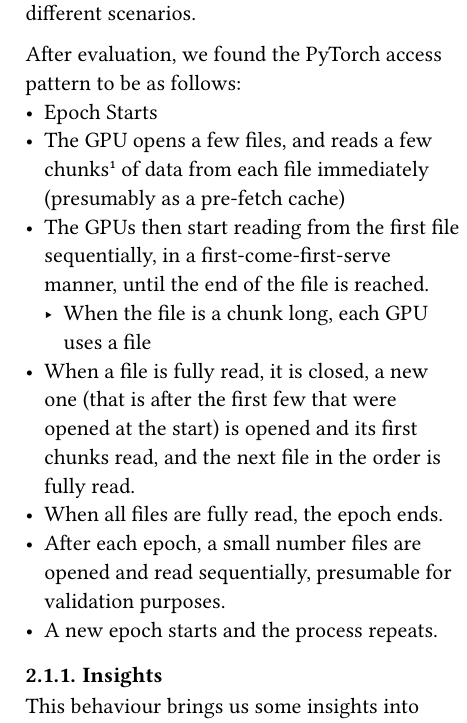
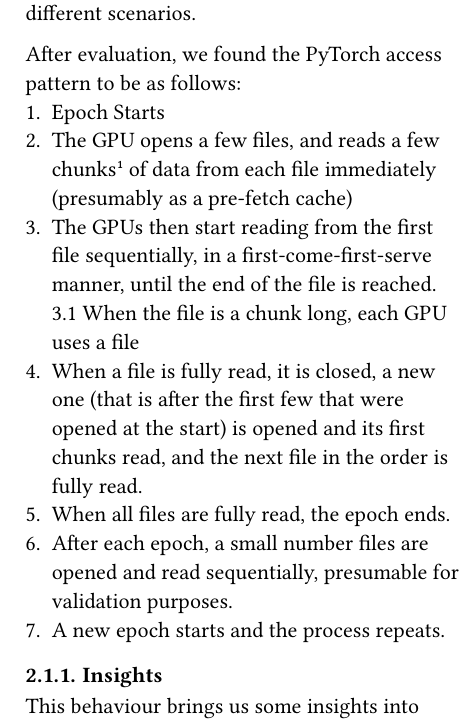
Before and after one commit to danielsp45/torchFS, a Typst document (report/main.typ): part of one column of page 2 of 3, cut so that both start at the same text. Compiled offline with Typst 0.15.

Commit message:
numeration

```diff
--- a/report/main.typ
+++ b/report/main.typ
@@ -66,14 +66,14 @@ To know how to optimize our filesystem to suit PyTorch workloads, we first neede
 We profiled the data acess patterns of PyTorch using a passthrough implementation of FUSE that logged the accesses made to files during training. We evaluated the access patterns with two different datasets: resnet and cosmoflow, with 1 and 4 GPUs each. Resnet is a composed of a few large files (~80MB each), while cosmoflow is composed of many small files (~64KB each). These four configurations let us evaluate the access patterns of PyTorch in different scenarios.
 
 After evaluation, we found the PyTorch access pattern to be as follows:
-- Epoch Starts
-- The GPU opens a few files, and reads a few chunks #footnote[Chunks are about 130KB in size] of data from each file immediately (presumably as a pre-fetch cache)
-- The GPUs then start reading from the first file sequentially, in a first-come-first-serve manner, until the end of the file is reached.
-  - When the file is a chunk long, each GPU uses a file
-- When a file is fully read, it is closed, a new one (that is after the first few that were opened at the start) is opened and its first chunks read, and the next file in the order is fully read.
-- When all files are fully read, the epoch ends.
-- After each epoch, a small number files are opened and read sequentially, presumable for validation purposes.
-- A new epoch starts and the process repeats.
+1. Epoch Starts
+2. The GPU opens a few files, and reads a few chunks #footnote[Chunks are about 130KB in size] of data from each file immediately (presumably as a pre-fetch cache)
+3. The GPUs then start reading from the first file sequentially, in a first-come-first-serve manner, until the end of the file is reached.
+  3.1 When the file is a chunk long, each GPU uses a file
+4. When a file is fully read, it is closed, a new one (that is after the first few that were opened at the start) is opened and its first chunks read, and the next file in the order is fully read.
+5. When all files are fully read, the epoch ends.
+6. After each epoch, a small number files are opened and read sequentially, presumable for validation purposes.
+7. A new epoch starts and the process repeats.
 
 === Insights
 
```
